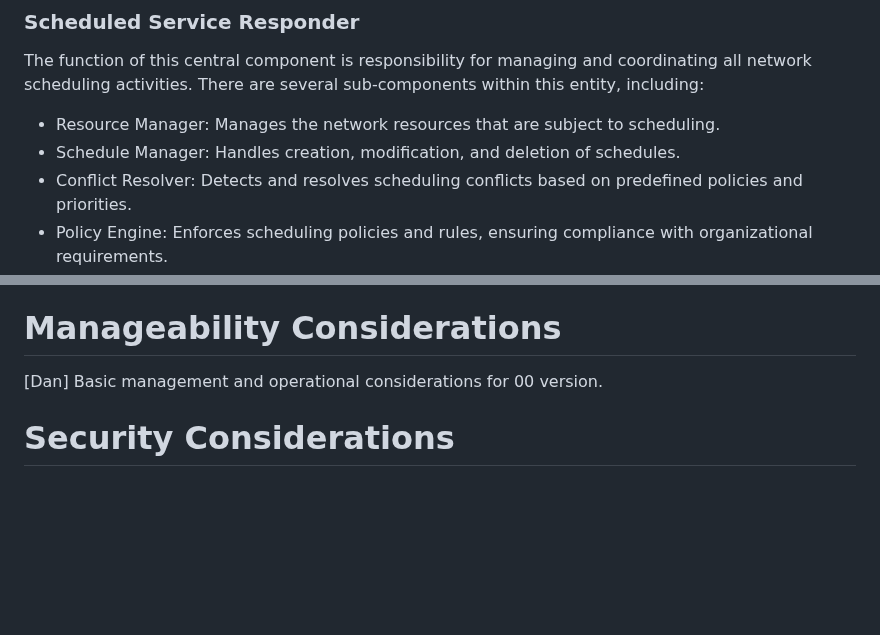
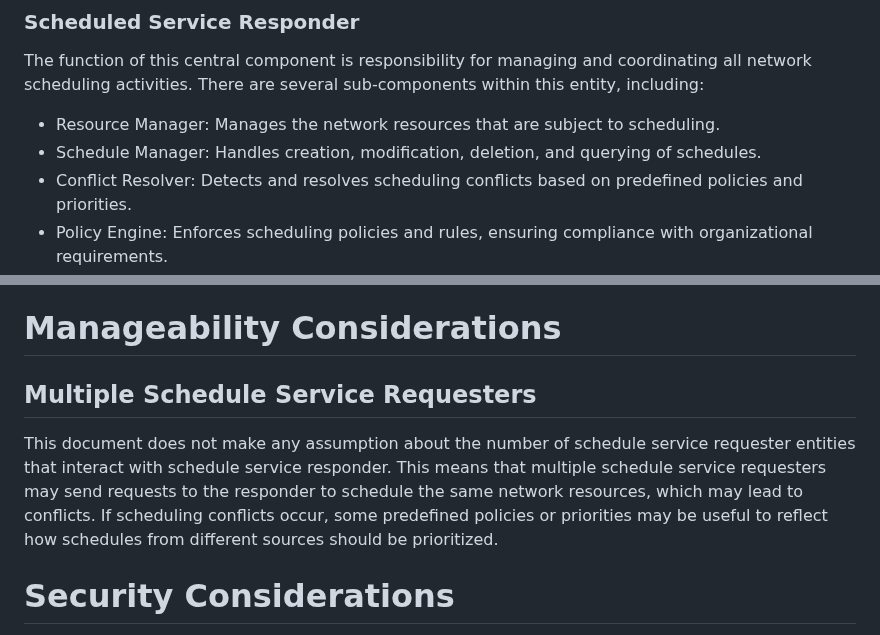
Before and after one commit to QiufangMa/control-schedule-framework, a Markdown page: draft-wqk-opsawg-control-schedule-framework.md, 2 parts joined by grey strips. GitHub-like rendering; blank space fills up the shorter version.

Commit message:
add consideration for multiple schedule service requesters

```diff
--- a/draft-wqk-opsawg-control-schedule-framework.md
+++ b/draft-wqk-opsawg-control-schedule-framework.md
@@ -211,7 +211,7 @@ all network scheduling activities. There are several sub-components within this
 including:
 
  * Resource Manager: Manages the network resources that are subject to scheduling.
- * Schedule Manager: Handles creation, modification, and deletion of schedules.
+ * Schedule Manager: Handles creation, modification, deletion, and querying of schedules.
  * Conflict Resolver: Detects and resolves scheduling conflicts based on predefined
    policies and priorities.
  * Policy Engine: Enforces scheduling policies and rules, ensuring compliance with
@@ -439,7 +439,14 @@ traffic.
 
 # Manageability Considerations
 
-[Dan] Basic management and operational considerations for 00 version.
+## Multiple Schedule Service Requesters
+
+This document does not make any assumption about the number of schedule service
+requester entities that interact with schedule service responder. This means that
+multiple schedule service requesters may send requests to the responder to schedule
+the same network resources, which may lead to conflicts. If scheduling conflicts
+occur, some predefined policies or priorities may be useful to reflect how
+schedules from different sources should be prioritized.
 
 # Security Considerations
 
```
